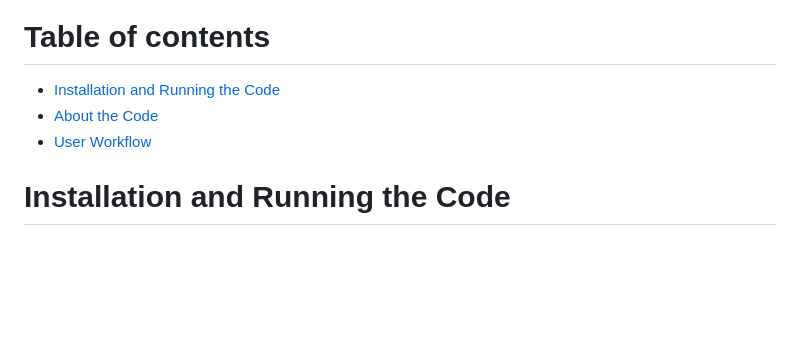
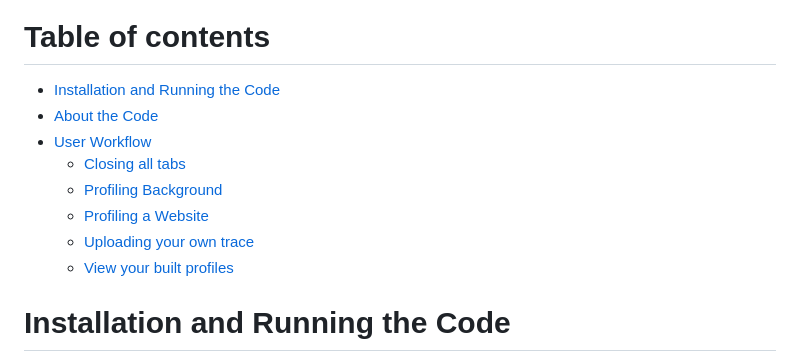
Before and after one commit to aiden200/Cyber-Sleuth, a Markdown page: README.md, the part around the change. GitHub-like rendering; blank space fills up the shorter version.

Commit message:
updated tables in readme

```diff
--- a/README.md
+++ b/README.md
@@ -11,6 +11,11 @@ Table of contents
 * [Installation and Running the Code](#installation-and-running-the-code)
 * [About the Code](#about-the-code)
 * [User Workflow](#user-workflow)
+    * [Closing all tabs](#closing-all-tabs)
+    * [Profiling Background](#profiling-background)
+    * [Profiling a Website](#profiling-a-website)
+    * [Uploading your own trace](#uploading-your-own-trace)
+    * [View your built profiles](#view-your-built-profiles)
 <!--te-->
 
 
```
